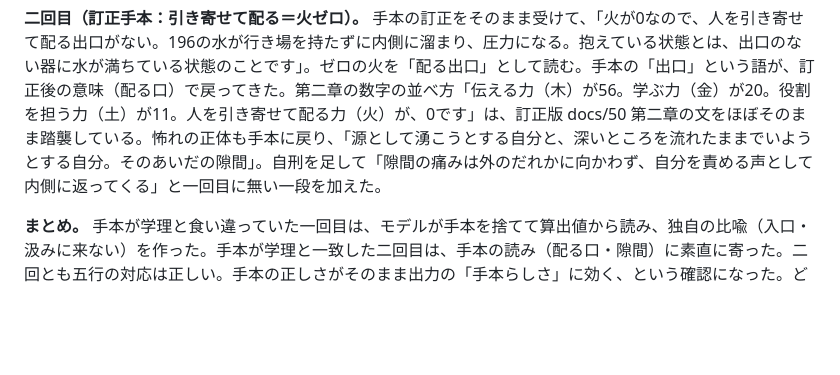
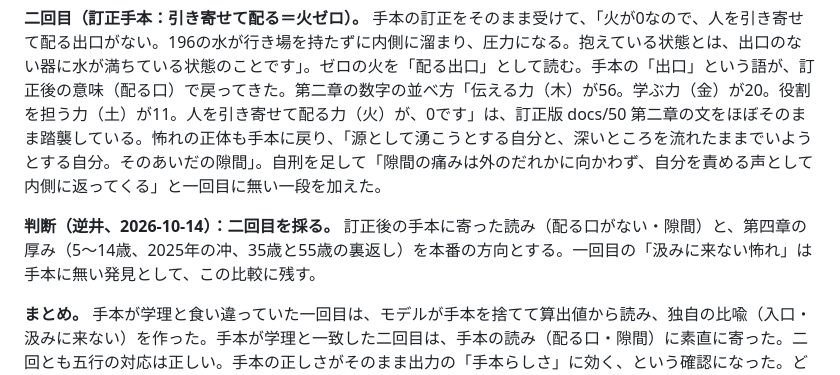
Before and after one commit to bamkin/sanmeigaku_excel_vba, a Markdown page: samples/1973-11-23_比較.md, the part around the change. Rendered like a GitHub page; blank space fills up the shorter version.

```diff
--- a/samples/1973-11-23_比較.md
+++ b/samples/1973-11-23_比較.md
@@ -104,6 +104,8 @@
 
 **二回目（訂正手本：引き寄せて配る＝火ゼロ）。** 手本の訂正をそのまま受けて、「火が0なので、人を引き寄せて配る出口がない。196の水が行き場を持たずに内側に溜まり、圧力になる。抱えている状態とは、出口のない器に水が満ちている状態のことです」。ゼロの火を「配る出口」として読む。手本の「出口」という語が、訂正後の意味（配る口）で戻ってきた。第二章の数字の並べ方「伝える力（木）が56。学ぶ力（金）が20。役割を担う力（土）が11。人を引き寄せて配る力（火）が、0です」は、訂正版 docs/50 第二章の文をほぼそのまま踏襲している。怖れの正体も手本に戻り、「源として湧こうとする自分と、深いところを流れたままでいようとする自分。そのあいだの隙間」。自刑を足して「隙間の痛みは外のだれかに向かわず、自分を責める声として内側に返ってくる」と一回目に無い一段を加えた。
 
+**判断（逆井、2026-10-14）：二回目を採る。** 訂正後の手本に寄った読み（配る口がない・隙間）と、第四章の厚み（5〜14歳、2025年の冲、35歳と55歳の裏返し）を本番の方向とする。一回目の「汲みに来ない怖れ」は手本に無い発見として、この比較に残す。
+
 **まとめ。** 手本が学理と食い違っていた一回目は、モデルが手本を捨てて算出値から読み、独自の比喩（入口・汲みに来ない）を作った。手本が学理と一致した二回目は、手本の読み（配る口・隙間）に素直に寄った。二回とも五行の対応は正しい。手本の正しさがそのまま出力の「手本らしさ」に効く、という確認になった。どちらの読みを本番に採るかは逆井の判断。一回目の「汲みに来ない怖れ」は手本に無い発見で、残す価値がある。
 
 ## 二回目で新しく出たもの
```
Also changed, not shown: docs/62_生成層_実装メモ.md (+1 -1 lines).
